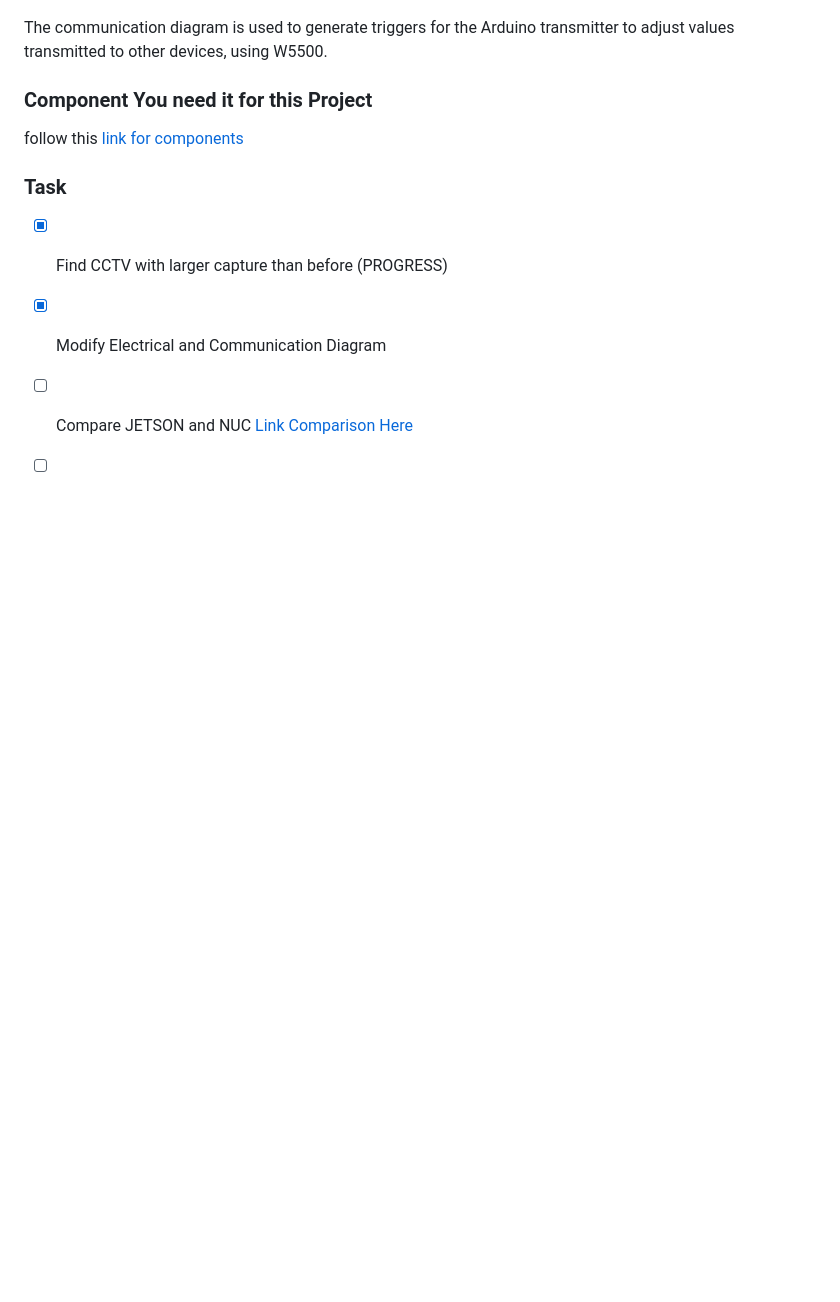
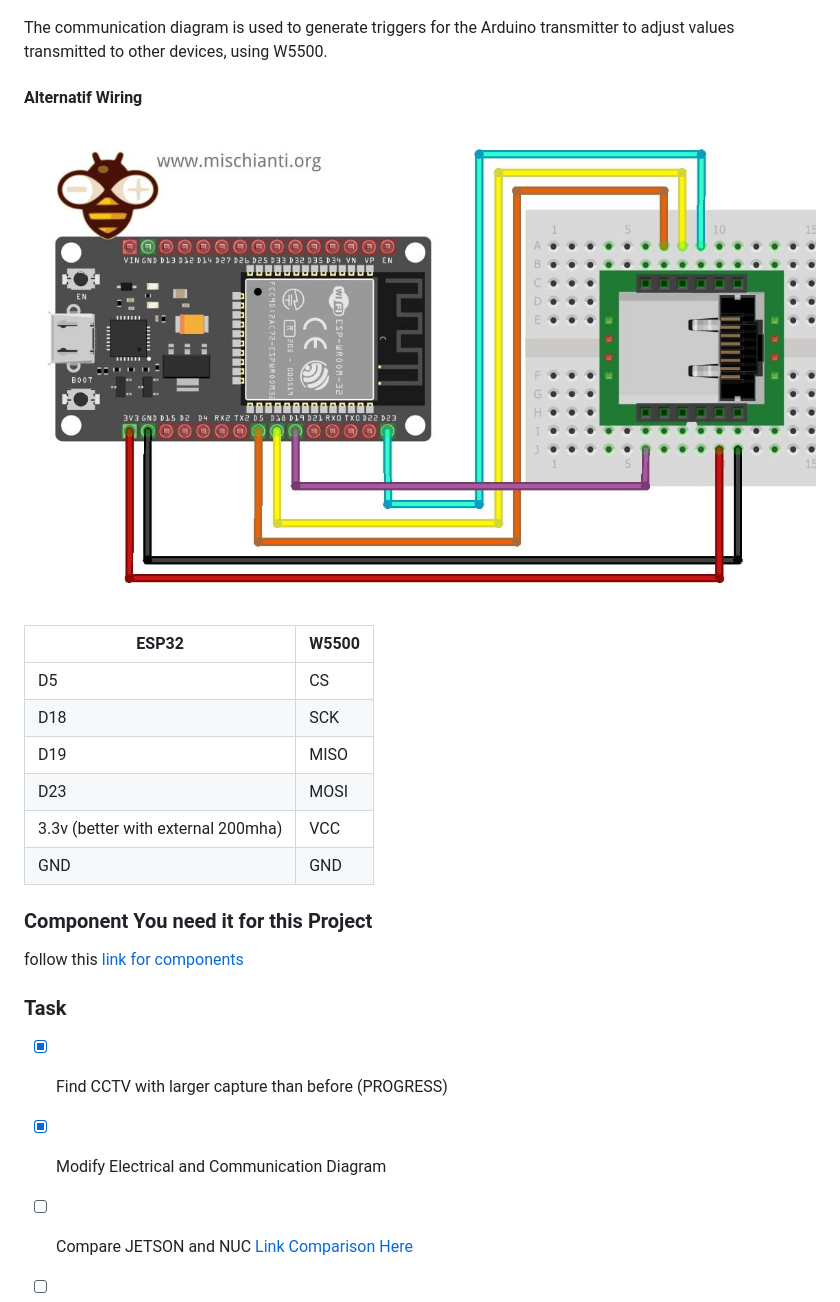
Before and after one commit to robotjaol/thermal_cam_HVAC, a Markdown page: README.md, the part around the change. GitHub-like rendering; pictures changed too: doc/img/ESP32-W5500.jpg (added); blank space fills up the shorter version.

```diff
--- a/README.md
+++ b/README.md
@@ -95,6 +95,18 @@ In this diagram, I use Arduino to transmit and adjust values back to many device
 
 The communication diagram is used to generate triggers for the Arduino transmitter to adjust values transmitted to other devices, using W5500.
 
+#### Alternatif Wiring
+![img](doc/img/ESP32-W5500.jpg)
+
+| ESP32                              | W5500 |
+|------------------------------------|-------|
+| D5                                 | CS    |
+| D18                                | SCK   |
+| D19                                | MISO  |
+| D23                                | MOSI  |
+| 3.3v (better with external 200mha) | VCC   |
+| GND                                | GND   |
+
 ### Component You need it for this Project
 
 follow this [link for components](https://docs.google.com/spreadsheets/d/1vpriAi5HHOCgwNC7Mt6s1HICf34Qzx8J2fEp0PEnn2U/edit#gid=0)
```
Also changed, not shown: 1 other file.
